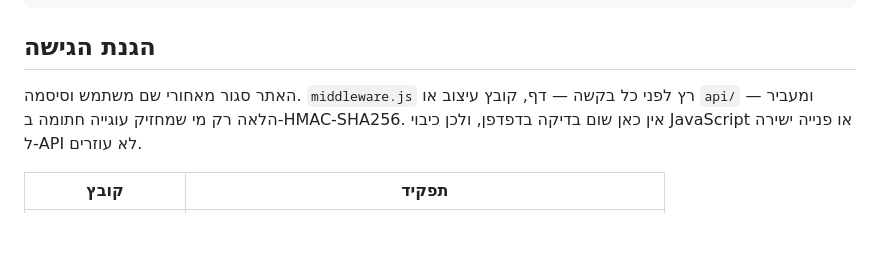
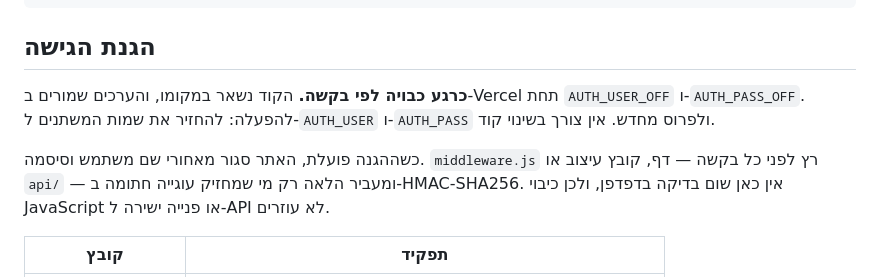
Before and after one commit to engamifriberg-a11y/galam-procurement, a Markdown page: README.md, the part around the change. Drawn GitHub-style; blank space fills up the shorter version.

Commit message:
כיבוי הסיסמה לפי בקשה, בלי למחוק את המנגנון
שמות המשתנים ב-Vercel שונו ל-AUTH_USER_OFF ו-AUTH_PASS_OFF, ולכן
authConfigured מחזיר false וה-middleware מעביר כל בקשה הלאה — בדיוק
המסלול שנבדק ב-test/auth.mjs. הערכים נשמרו, והחזרת השמות מפעילה את
ההגנה בלי שינוי קוד.

Co-Authored-By: Claude Opus 5 <noreply@anthropic.com>
Claude-Session: https://claude.ai/code/session_015N81JsEtEiicp5JYCzDLfL

````diff
--- a/README.md
+++ b/README.md
@@ -46,7 +46,11 @@ api/_lib/db.js                  Neon Postgres
 ```
 
 ## הגנת הגישה
-האתר סגור מאחורי שם משתמש וסיסמה. `middleware.js` רץ לפני כל בקשה — דף, קובץ
+**כרגע כבויה לפי בקשה.** הקוד נשאר במקומו, והערכים שמורים ב-Vercel תחת
+`AUTH_USER_OFF` ו-`AUTH_PASS_OFF`. להפעלה: להחזיר את שמות המשתנים
+ל-`AUTH_USER` ו-`AUTH_PASS` ולפרוס מחדש. אין צורך בשינוי קוד.
+
+כשההגנה פועלת, האתר סגור מאחורי שם משתמש וסיסמה. `middleware.js` רץ לפני כל בקשה — דף, קובץ
 עיצוב או `api/` — ומעביר הלאה רק מי שמחזיק עוגייה חתומה ב-HMAC-SHA256.
 אין כאן שום בדיקה בדפדפן, ולכן כיבוי JavaScript או פנייה ישירה ל-API לא עוזרים.
 
````
